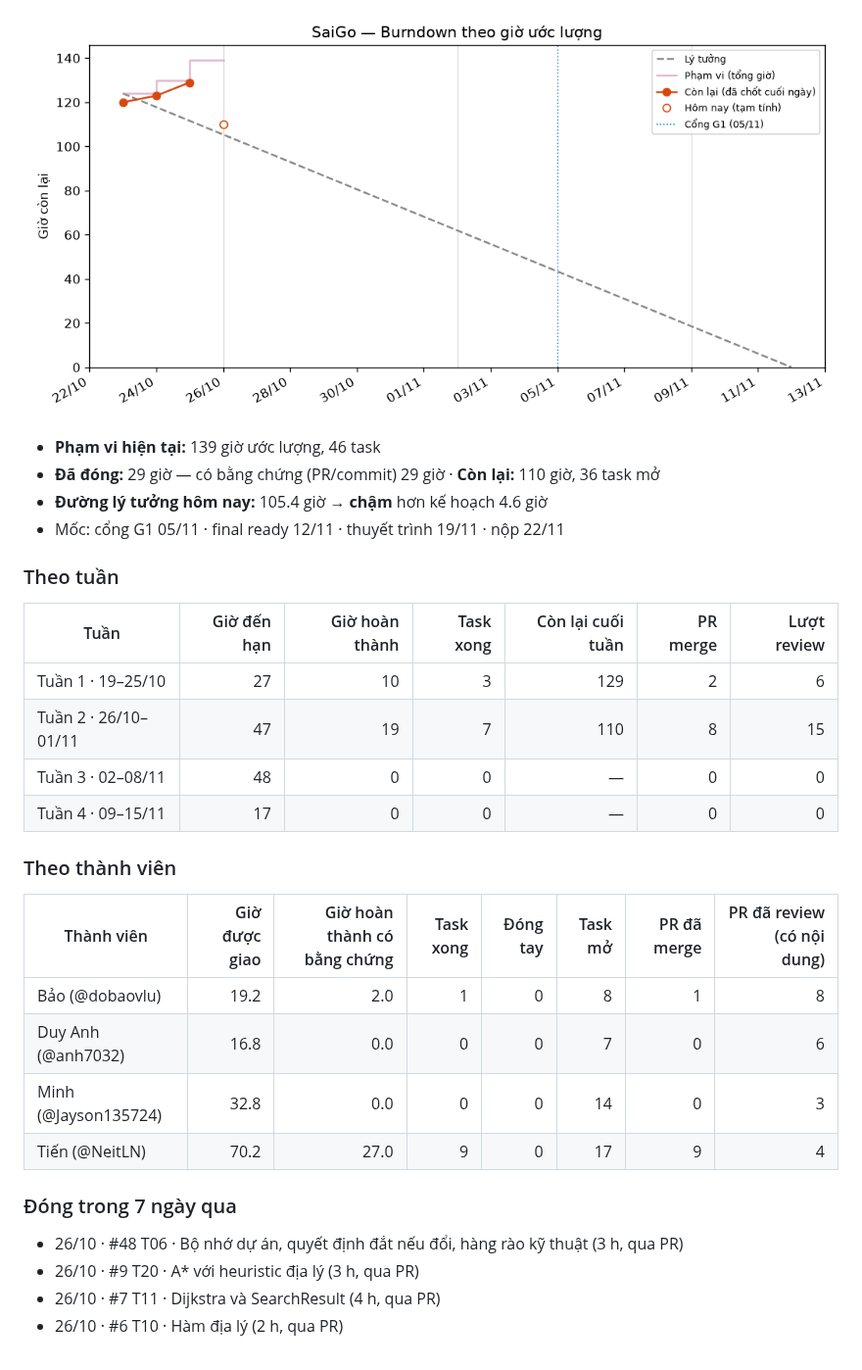
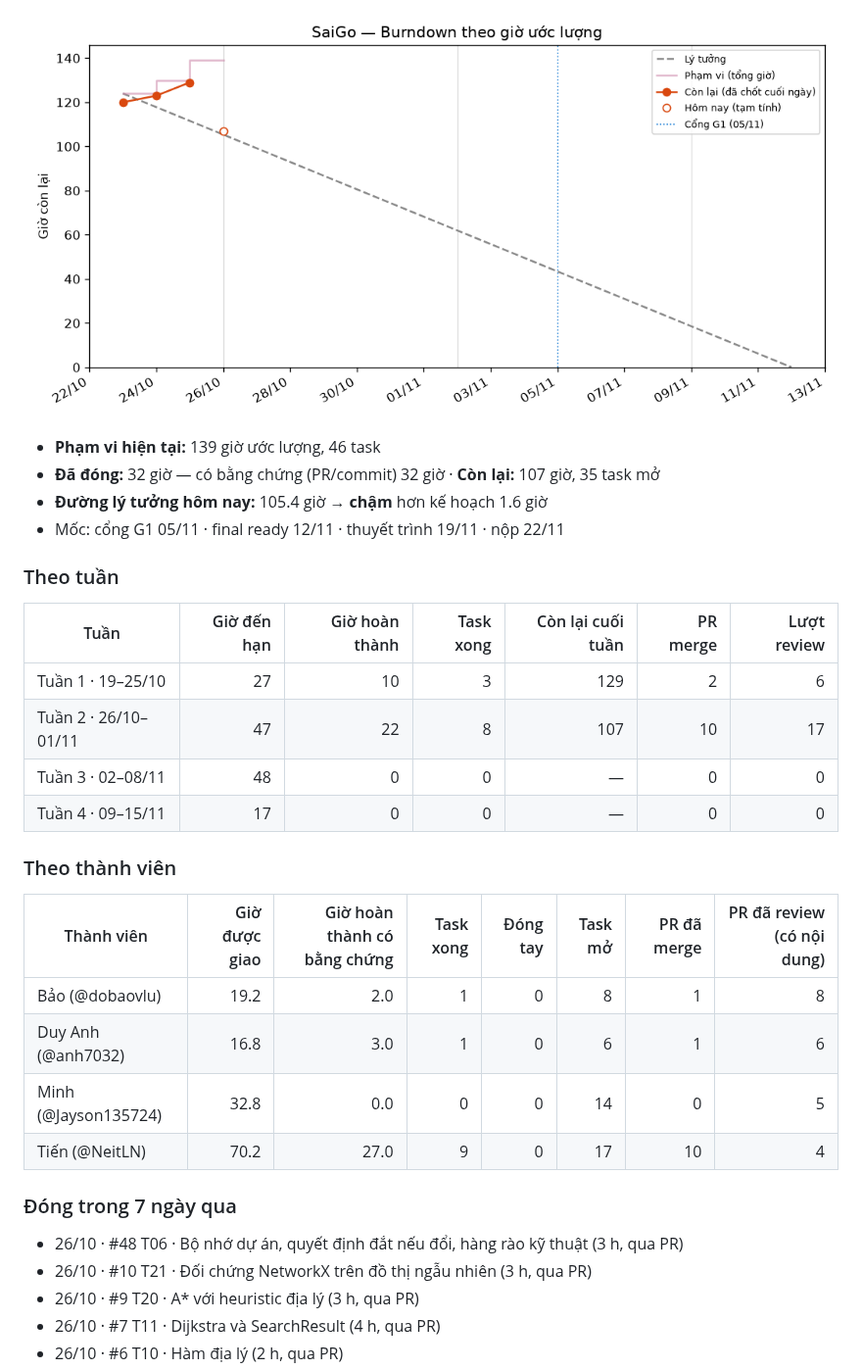
Before and after one commit to NeitLN/SaiGGo, a Markdown page: REPORT.md, the part around one of its changes. Shown at 98% size. Drawn GitHub-style; pictures changed too: burndown.png.

Commit message:
Cập nhật burndown 2026-10-26 11:22

```diff
--- a/REPORT.md
+++ b/REPORT.md
@@ -4,9 +4,9 @@ _Tự động cập nhật 11:02 26/10/2026 (giờ VN) bởi workflow `tracking.
 
-![Burndown](https://raw.githubusercontent.com/NeitLN/SaiGGo/tracking/burndown.png?v=40266976800)
+![Burndown](https://raw.githubusercontent.com/NeitLN/SaiGGo/tracking/burndown.png?v=40268735344)
 
 - **Phạm vi hiện tại:** 139 giờ ước lượng, 46 task
-- **Đã đóng:** 29 giờ — có bằng chứng (PR/commit) 29 giờ · **Còn lại:** 110 giờ, 36 task mở
-- **Đường lý tưởng hôm nay:** 105.4 giờ → **chậm** hơn kế hoạch 4.6 giờ
+- **Đã đóng:** 32 giờ — có bằng chứng (PR/commit) 32 giờ · **Còn lại:** 107 giờ, 35 task mở
+- **Đường lý tưởng hôm nay:** 105.4 giờ → **chậm** hơn kế hoạch 1.6 giờ
 - Mốc: cổng G1 05/11 · final ready 12/11 · thuyết trình 19/11 · nộp 22/11
 
 ### Theo tuần
@@ -14,7 +14,7 @@ _Tự động cập nhật 11:02 26/10/2026 (giờ VN) bởi workflow `tracking.
 | Tuần | Giờ đến hạn | Giờ hoàn thành | Task xong | Còn lại cuối tuần | PR merge | Lượt review |
 |---|---:|---:|---:|---:|---:|---:|
 | Tuần 1 · 19–25/10 | 27 | 10 | 3 | 129 | 2 | 6 |
-| Tuần 2 · 26/10–01/11 | 47 | 19 | 7 | 110 | 8 | 15 |
+| Tuần 2 · 26/10–01/11 | 47 | 22 | 8 | 107 | 10 | 17 |
 | Tuần 3 · 02–08/11 | 48 | 0 | 0 | — | 0 | 0 |
 | Tuần 4 · 09–15/11 | 17 | 0 | 0 | — | 0 | 0 |
 
@@ -23,13 +23,14 @@ _Tự động cập nhật 11:02 26/10/2026 (giờ VN) bởi workflow `tracking.
 | Thành viên | Giờ được giao | Giờ hoàn thành có bằng chứng | Task xong | Đóng tay | Task mở | PR đã merge | PR đã review (có nội dung) |
 |---|---:|---:|---:|---:|---:|---:|---:|
 | Bảo (@dobaovlu) | 19.2 | 2.0 | 1 | 0 | 8 | 1 | 8 |
-| Duy Anh (@anh7032) | 16.8 | 0.0 | 0 | 0 | 7 | 0 | 6 |
-| Minh (@Jayson135724) | 32.8 | 0.0 | 0 | 0 | 14 | 0 | 3 |
-| Tiến (@NeitLN) | 70.2 | 27.0 | 9 | 0 | 17 | 9 | 4 |
+| Duy Anh (@anh7032) | 16.8 | 3.0 | 1 | 0 | 6 | 1 | 6 |
+| Minh (@Jayson135724) | 32.8 | 0.0 | 0 | 0 | 14 | 0 | 5 |
+| Tiến (@NeitLN) | 70.2 | 27.0 | 9 | 0 | 17 | 10 | 4 |
 
 ### Đóng trong 7 ngày qua
 
 - 26/10 · #48 T06 · Bộ nhớ dự án, quyết định đắt nếu đổi, hàng rào kỹ thuật (3 h, qua PR)
+- 26/10 · #10 T21 · Đối chứng NetworkX trên đồ thị ngẫu nhiên (3 h, qua PR)
 - 26/10 · #9 T20 · A* với heuristic địa lý (3 h, qua PR)
 - 26/10 · #7 T11 · Dijkstra và SearchResult (4 h, qua PR)
 - 26/10 · #6 T10 · Hàm địa lý (2 h, qua PR)
```
Also changed, not shown: other parts of REPORT.md (+1 -1 lines), 2 other files.
